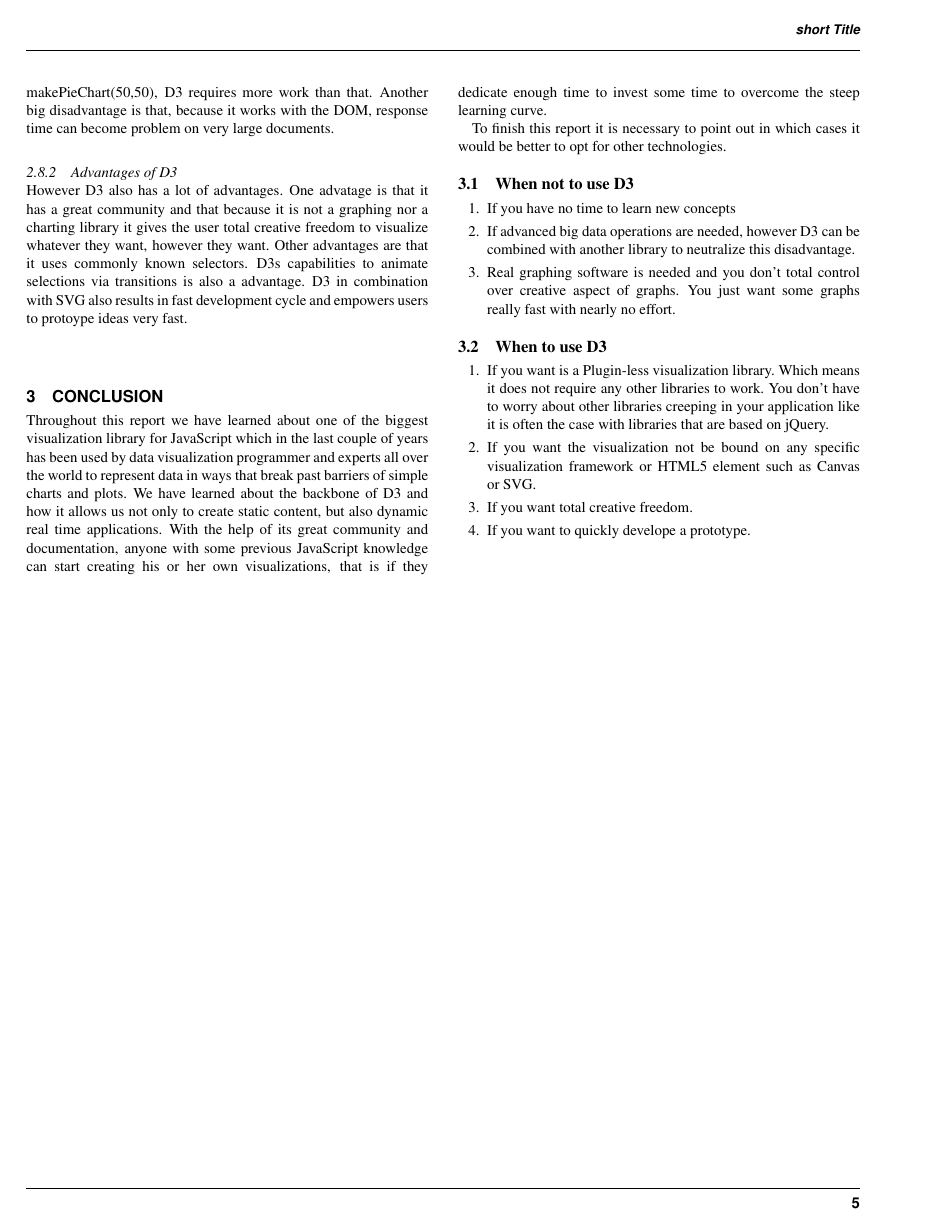
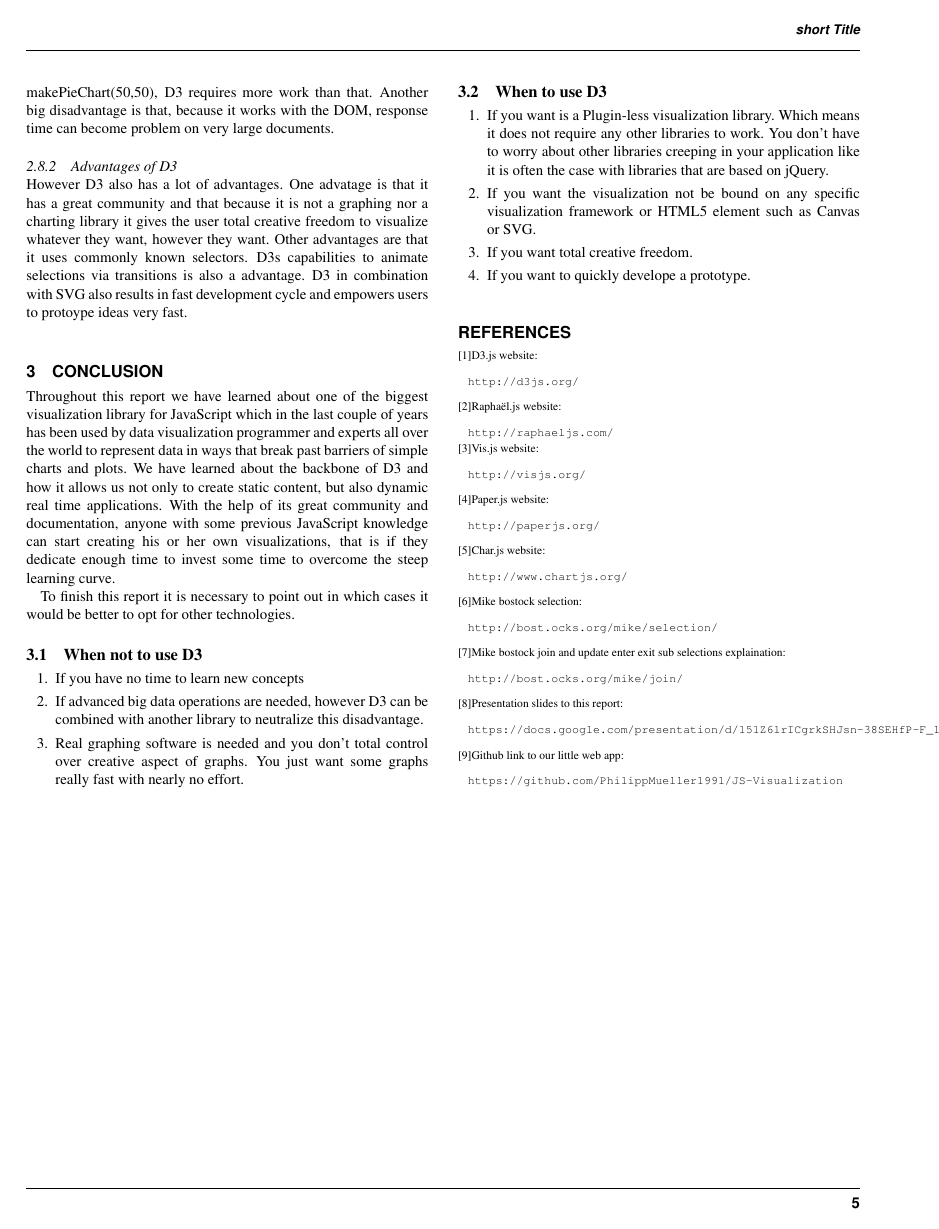
Before and after one commit to Alejandro-Valdes/JS-Visualization, a LaTeX paper (Report/document.tex): page 5 of 5. Compiled offline with pdfLaTeX.

Commit message:
Added references.

```diff
--- a/Report/document.tex
+++ b/Report/document.tex
@@ -372,4 +372,16 @@ To finish this report it is necessary to point out in which cases it would be be
 \item If you want to quickly develope a prototype.
 \end{enumerate}
 
+\begin{thebibliography}{}
+\bibitem{l:d3} D3.js website: \begin{verbatim}http://d3js.org/\end{verbatim}
+\bibitem{l:raph} Rapha\"el.js website: \begin{verbatim}http://raphaeljs.com/\end{verbatim}
+\bibitem{l:vis} Vis.js website: \begin{verbatim}http://visjs.org/\end{verbatim}
+\bibitem{l:paper} Paper.js website: \begin{verbatim}http://paperjs.org/\end{verbatim}
+\bibitem{l:chart} Char.js website: \begin{verbatim}http://www.chartjs.org/\end{verbatim}
+\bibitem{l:select} Mike bostock selection: \begin{verbatim}http://bost.ocks.org/mike/selection/\end{verbatim}
+\bibitem{l:join} Mike bostock join and update enter exit sub selections explaination: \begin{verbatim}http://bost.ocks.org/mike/join/\end{verbatim}
+\bibitem{l:present} Presentation slides to this report: \begin{verbatim}https://docs.google.com/presentation/d/151Z6lrICgrkSHJsn-38SEHfP-F_176L-o1IYjL9GcDM/\end{verbatim}
+\bibitem{l:github} Github link to our little web app: \begin{verbatim}https://github.com/PhilippMueller1991/JS-Visualization\end{verbatim}
+\end{thebibliography}
+
 \end{document}
```
Also changed, not shown: Report/document.pdf, 3 other files.
